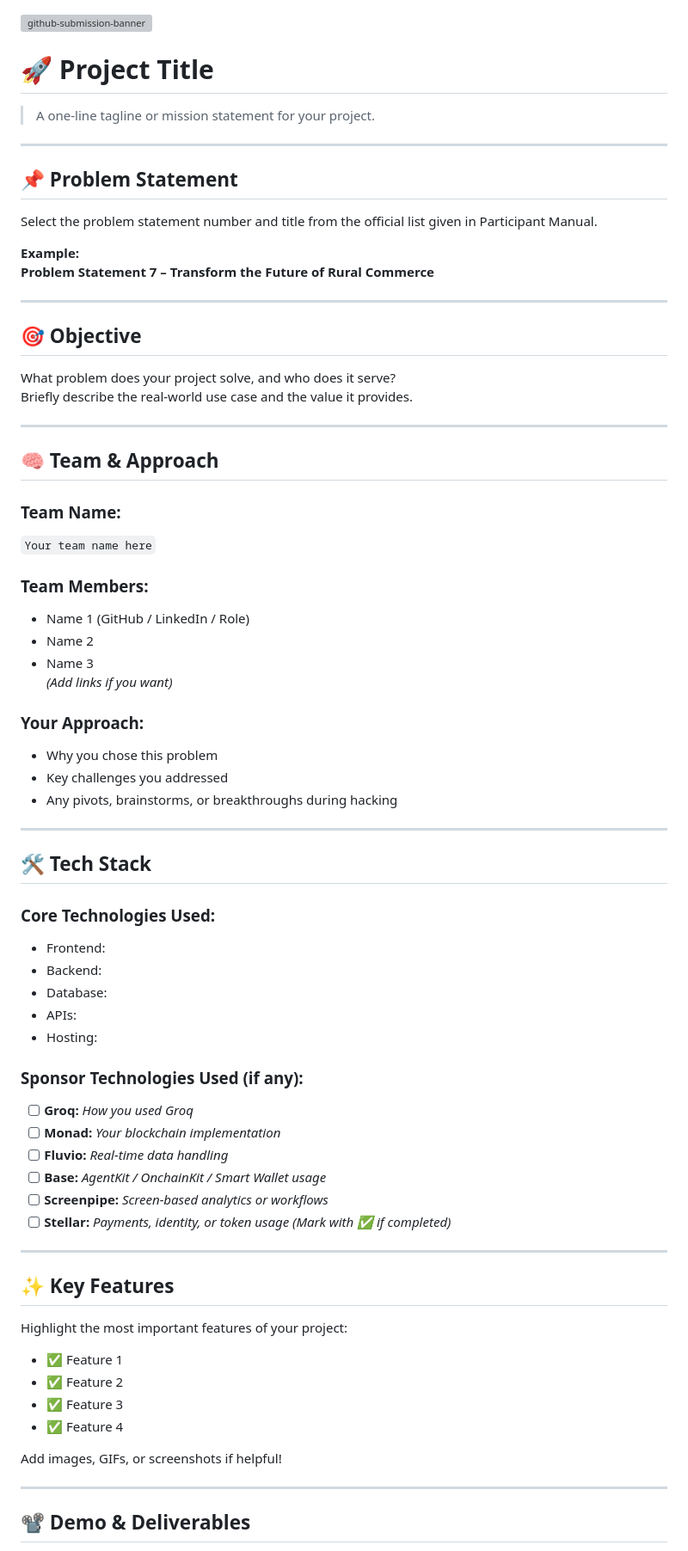
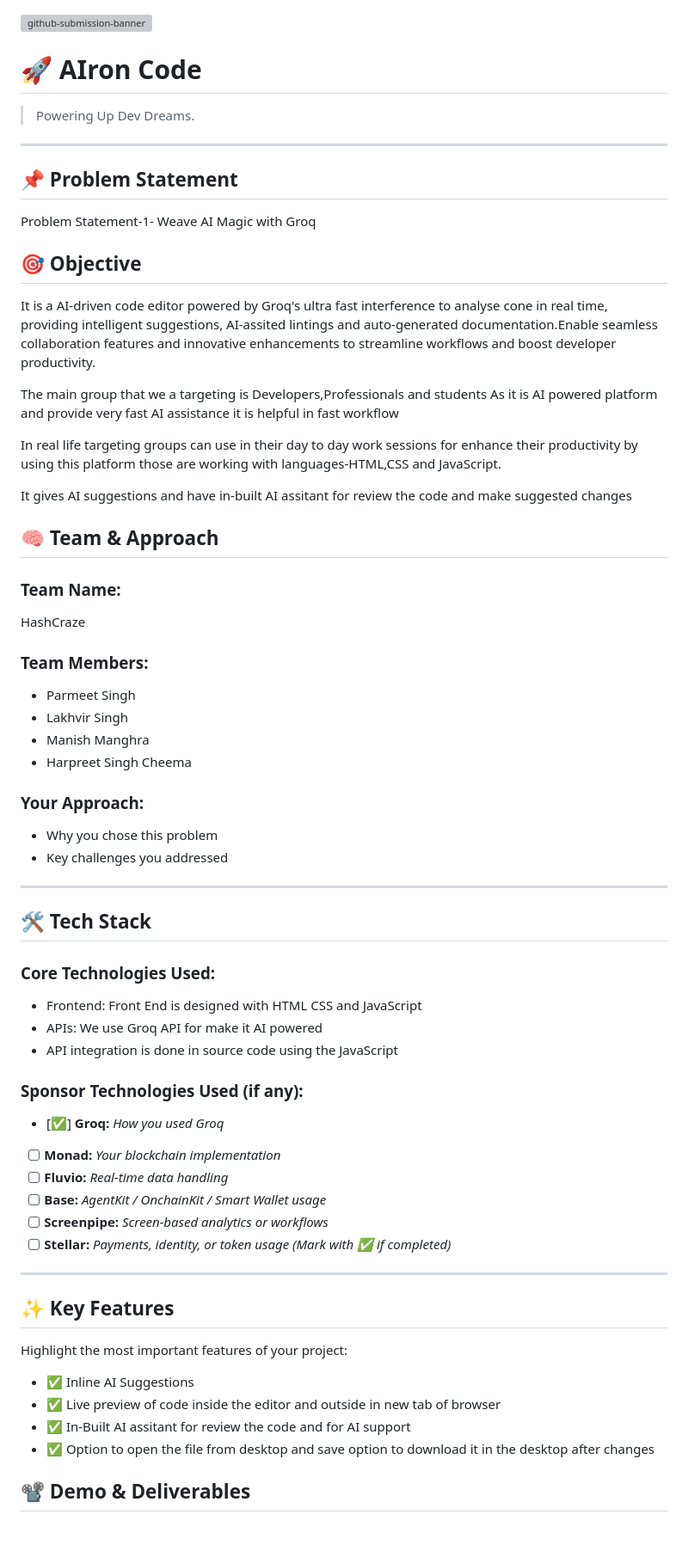
Before and after one commit to ParmeetCS/AIronCode, a Markdown page: README.md, the part around one of its changes. Shown at 86% size. Rendered like a GitHub page; grey boxes are pictures that could not be loaded.

```diff
--- a/README.md
+++ b/README.md
@@ -1,56 +1,51 @@
 ![github-submission-banner](https://github.com/user-attachments/assets/a1493b84-e4e2-456e-a791-ce35ee2bcf2f)
 
-# 🚀 Project Title
+# 🚀 AIron Code
 
-> A one-line tagline or mission statement for your project.
+> Powering Up Dev Dreams.
 
 ---
 
 ## 📌 Problem Statement
 
-Select the problem statement number and title from the official list given in Participant Manual.
-
-**Example:**
-**Problem Statement 7 – Transform the Future of Rural Commerce**
-
----
+Problem Statement-1- Weave AI Magic with Groq
 
 ## 🎯 Objective
+It is a AI-driven code editor powered by Groq's ultra fast interference to analyse cone in real time, providing intelligent suggestions, AI-assited lintings and auto-generated documentation.Enable seamless collaboration features and innovative enhancements to streamline workflows and boost developer productivity.
 
-What problem does your project solve, and who does it serve?
-Briefly describe the real-world use case and the value it provides.
+The main group that we a targeting is Developers,Professionals and students
+As it is AI powered platform and provide very fast AI assistance it is helpful in fast workflow
 
----
+In real life targeting groups can use in their day to day work sessions for enhance their productivity by using this platform those are working with languages-HTML,CSS and JavaScript.
+
+It gives AI suggestions and have in-built AI assitant for review the code and make suggested changes
 
 ## 🧠 Team & Approach
 
 ### Team Name:
-`Your team name here`
+HashCraze
 
 ### Team Members:
-- Name 1 (GitHub / LinkedIn / Role)
-- Name 2
-- Name 3
-*(Add links if you want)*
+- Parmeet Singh
+- Lakhvir Singh
+- Manish Manghra
+- Harpreet Singh Cheema
 
 ### Your Approach:
 - Why you chose this problem
 - Key challenges you addressed
-- Any pivots, brainstorms, or breakthroughs during hacking
 
 ---
 
 ## 🛠️ Tech Stack
 
 ### Core Technologies Used:
-- Frontend:
-- Backend:
-- Database:
-- APIs:
-- Hosting:
+- Frontend: Front End is designed with HTML CSS and JavaScript
+- APIs: We use Groq API for make it AI powered
+- API integration is done in source code using the JavaScript
 
 ### Sponsor Technologies Used (if any):
-- [ ] **Groq:** _How you used Groq_
+- [✅] **Groq:** _How you used Groq_
 - [ ] **Monad:** _Your blockchain implementation_
 - [ ] **Fluvio:** _Real-time data handling_
 - [ ] **Base:** _AgentKit / OnchainKit / Smart Wallet usage_
@@ -63,14 +58,10 @@ Briefly describe the real-world use case and the value it provides.
 
 Highlight the most important features of your project:
 
-- ✅ Feature 1
-- ✅ Feature 2
-- ✅ Feature 3
-- ✅ Feature 4
-
-Add images, GIFs, or screenshots if helpful!
-
----
+- ✅ Inline AI Suggestions
+- ✅ Live preview of code inside the editor and outside in new tab of browser
+- ✅ In-Built AI assitant for review the code and for AI support
+- ✅ Option to open the file from desktop and save option to download it in the desktop after changes
 
 ## 📽️ Demo & Deliverables
 
```
Also changed, not shown: other parts of README.md (+13 -36 lines).
